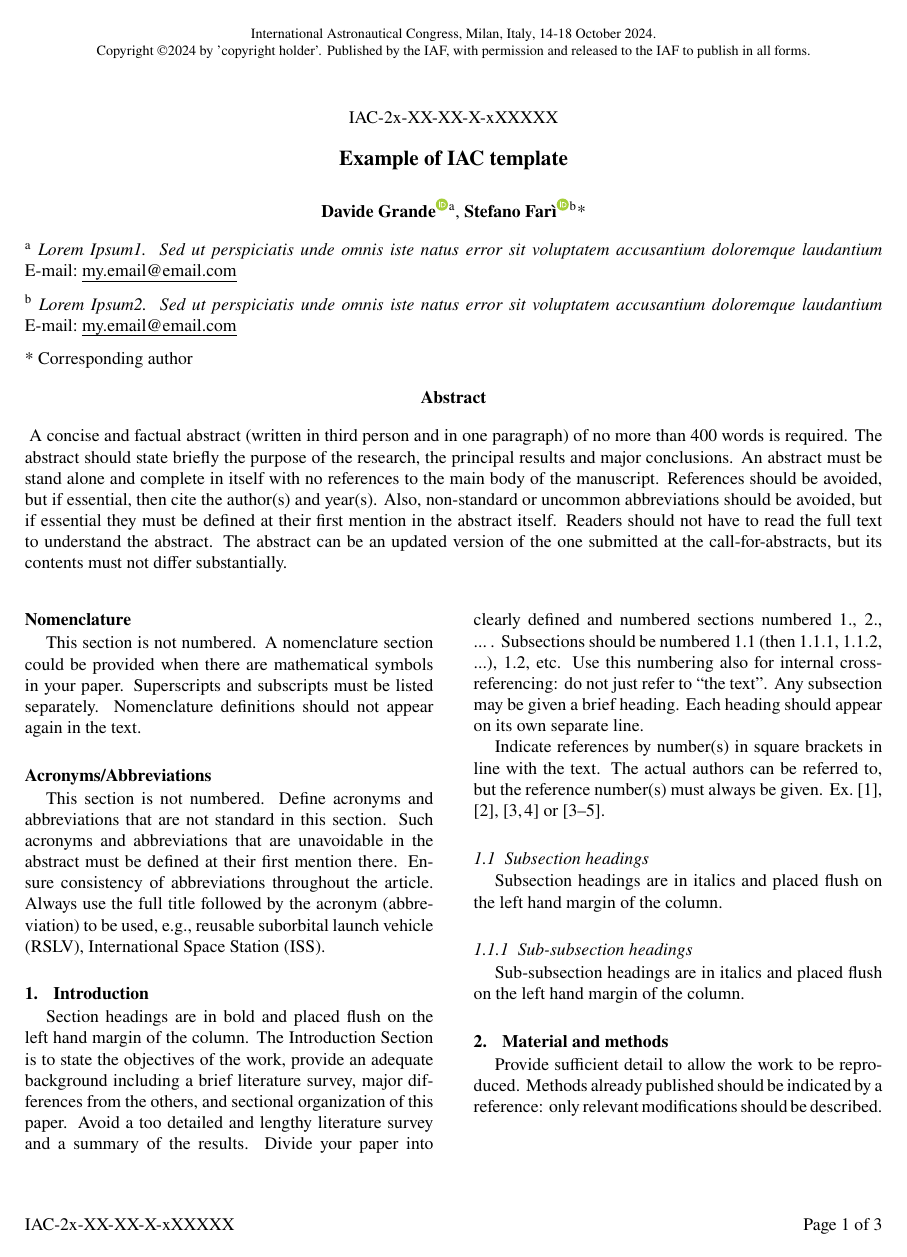
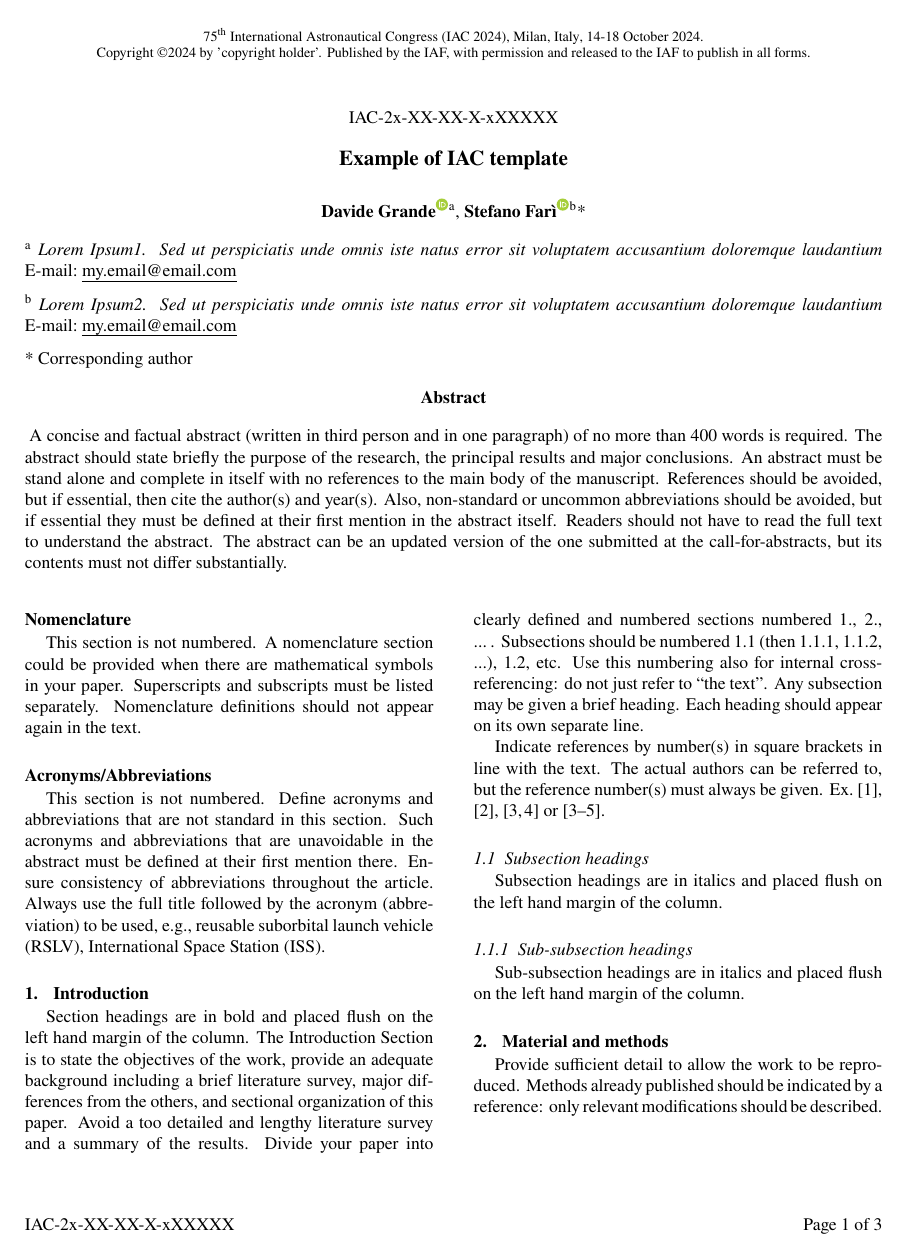
Before and after one commit to dave-ai/International-Astronautical-Congress-LaTeX-template, a LaTeX problem sheet (example.tex, which reads IAC_style.cls): page 1 of 3. Compiled offline with pdfLaTeX.

Commit message:
Updating header rendering with edition nr (#4)
Co-authored-by: Stefano Fari <stefano.fari@dlr.de>

```diff
--- a/IAC_style.cls
+++ b/IAC_style.cls
@@ -25,7 +25,6 @@
 \RequirePackage{url}
 \RequirePackage{graphicx}
 %\RequirePackage{array}
-\RequirePackage{booktabs}
 \RequirePackage{cite}
 \RequirePackage{lastpage}
 \RequirePackage{fancyhdr}
@@ -39,6 +38,7 @@
 \RequirePackage{booktabs} % For \toprule etc. in tables
 \RequirePackage[titletoc,toc,title]{appendix}  % For managing appendices
 \RequirePackage{ulem}
+\RequirePackage[super]{nth}
 
 \renewcommand{\headrulewidth}{0pt}
 
@@ -86,7 +86,6 @@
   }%
 
 \setlength\parindent{12pt}
-\RequirePackage[]{caption}
 \captionsetup[figure]{name=Fig.,format=hang,indention=-20pt}
 \captionsetup[table]{format=hang,indention=-24pt}
 
@@ -164,7 +163,7 @@
 \fancyhf{}
 
 % Header
-\chead{\footnotesize International Astronautical Congress, {\iac@location}, {\iac@date}.\\ \iac@makecopyright}
+\chead{\footnotesize \nth{\iac@conference} International Astronautical Congress (IAC {\iac@paperyear}), {\iac@location}, {\iac@date}.\\ \iac@makecopyright}
 
 % Footer
 \setlength{\footskip}{40pt}
```
Also changed, not shown: example.tex (+1 -0 lines). Lines whose indentation alone changed are shown as unchanged.
